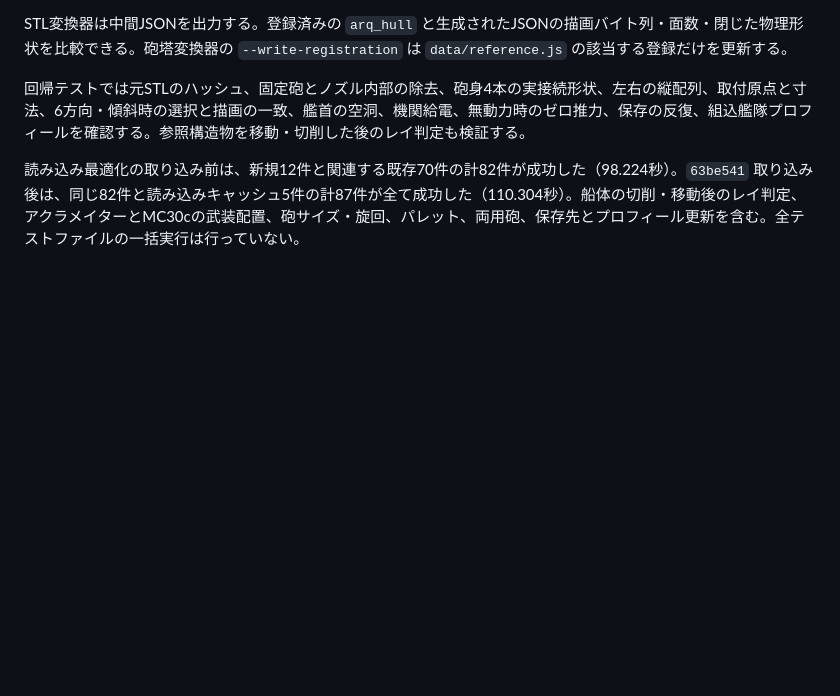
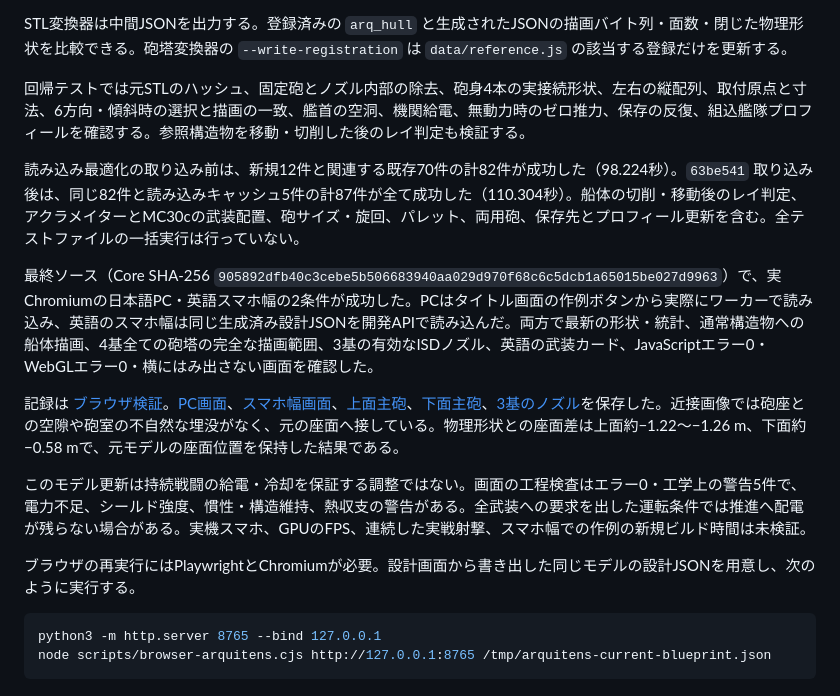
Before and after one commit to OKB2025/kuat-shipwright, a Markdown page: docs/arquitens-model.md, the part around the change. Rendered like a GitHub page; blank space fills up the shorter version.

Commit message:
Record real browser validation of the Arquitens hull and quad turrets

````diff
--- a/docs/arquitens-model.md
+++ b/docs/arquitens-model.md
@@ -65,3 +65,16 @@ STL変換器は中間JSONを出力する。登録済みの `arq_hull` と生成
 回帰テストでは元STLのハッシュ、固定砲とノズル内部の除去、砲身4本の実接続形状、左右の縦配列、取付原点と寸法、6方向・傾斜時の選択と描画の一致、艦首の空洞、機関給電、無動力時のゼロ推力、保存の反復、組込艦隊プロフィールを確認する。参照構造物を移動・切削した後のレイ判定も検証する。
 
 読み込み最適化の取り込み前は、新規12件と関連する既存70件の計82件が成功した（98.224秒）。`63be541` 取り込み後は、同じ82件と読み込みキャッシュ5件の計87件が全て成功した（110.304秒）。船体の切削・移動後のレイ判定、アクラメイターとMC30cの武装配置、砲サイズ・旋回、パレット、両用砲、保存先とプロフィール更新を含む。全テストファイルの一括実行は行っていない。
+
+最終ソース（Core SHA-256 `905892dfb40c3cebe5b506683940aa029d970f68c6c5dcb1a65015be027d9963`）で、実Chromiumの日本語PC・英語スマホ幅の2条件が成功した。PCはタイトル画面の作例ボタンから実際にワーカーで読み込み、英語のスマホ幅は同じ生成済み設計JSONを開発APIで読み込んだ。両方で最新の形状・統計、通常構造物への船体描画、4基全ての砲塔の完全な描画範囲、3基の有効なISDノズル、英語の武装カード、JavaScriptエラー0・WebGLエラー0・横にはみ出さない画面を確認した。
+
+記録は [ブラウザ検証](benchmarks/arquitens-browser.json)。[PC画面](images/arquitens-desktop.png)、[スマホ幅画面](images/arquitens-mobile.png)、[上面主砲](images/arquitens-turret-dorsal-browser.png)、[下面主砲](images/arquitens-turret-ventral-browser.png)、[3基のノズル](images/arquitens-engines-browser.png)を保存した。近接画像では砲座との空隙や砲室の不自然な埋没がなく、元の座面へ接している。物理形状との座面差は上面約−1.22〜−1.26 m、下面約−0.58 mで、元モデルの座面位置を保持した結果である。
+
+このモデル更新は持続戦闘の給電・冷却を保証する調整ではない。画面の工程検査はエラー0・工学上の警告5件で、電力不足、シールド強度、慣性・構造維持、熱収支の警告がある。全武装への要求を出した運転条件では推進へ配電が残らない場合がある。実機スマホ、GPUのFPS、連続した実戦射撃、スマホ幅での作例の新規ビルド時間は未検証。
+
+ブラウザの再実行にはPlaywrightとChromiumが必要。設計画面から書き出した同じモデルの設計JSONを用意し、次のように実行する。
+
+```sh
+python3 -m http.server 8765 --bind 127.0.0.1
+node scripts/browser-arquitens.cjs http://127.0.0.1:8765 /tmp/arquitens-current-blueprint.json
+```
````
Also changed, not shown: docs/images/arquitens-desktop.png (added), docs/images/arquitens-engines-browser.png (added), docs/images/arquitens-mobile.png (added), docs/images/arquitens-turret-dorsal-browser.png (added), docs/images/arquitens-turret-ventral-browser.png (added), 2 other files.
